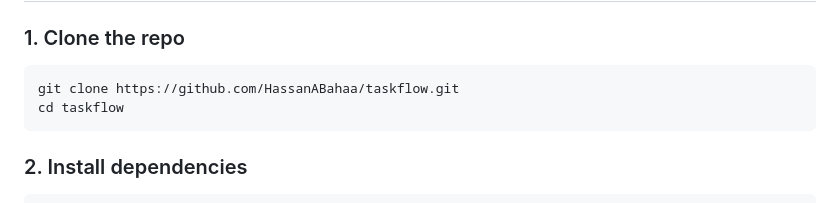
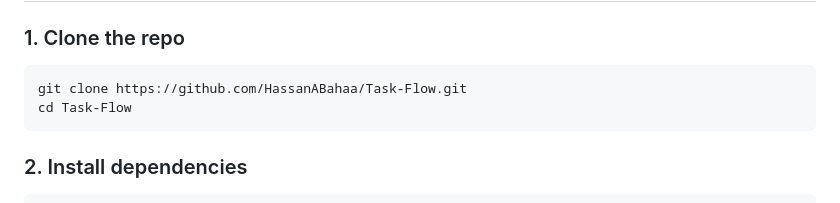
Before and after one commit to HassanABahaa/Task-Flow, a Markdown page: README.md, the part around one of its changes. GitHub-like rendering.

Commit message:
Correct repository name and improve README formatting
Updated repository clone instructions and fixed formatting.

````diff
--- a/README.md
+++ b/README.md
@@ -109,8 +111,8 @@ taskflow/
 
 ### 1. Clone the repo
 ```bash
-git clone https://github.com/HassanABahaa/taskflow.git
-cd taskflow
+git clone https://github.com/HassanABahaa/Task-Flow.git
+cd Task-Flow
 ```
 
 ### 2. Install dependencies
````
Also changed, not shown: other parts of README.md (+2 -0 lines).
